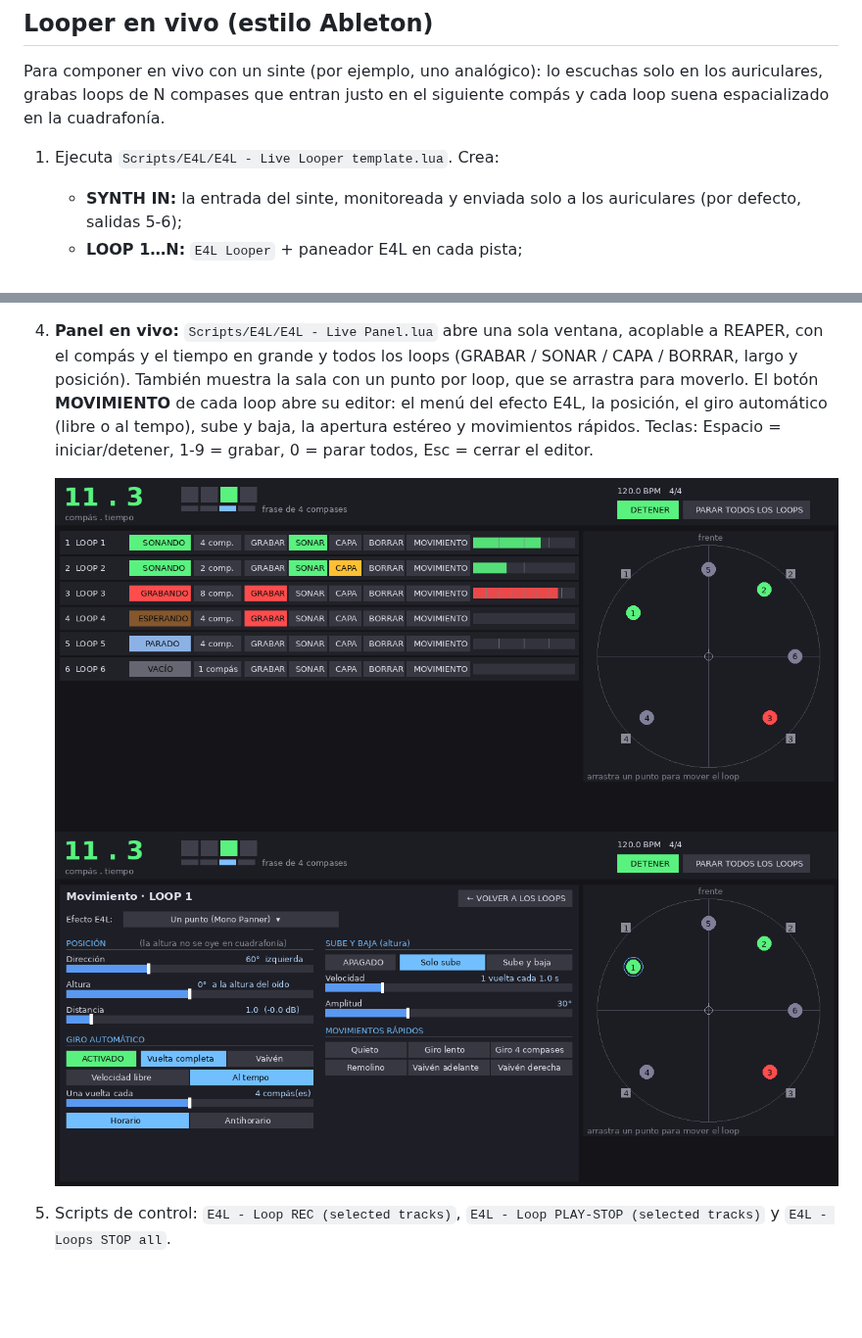
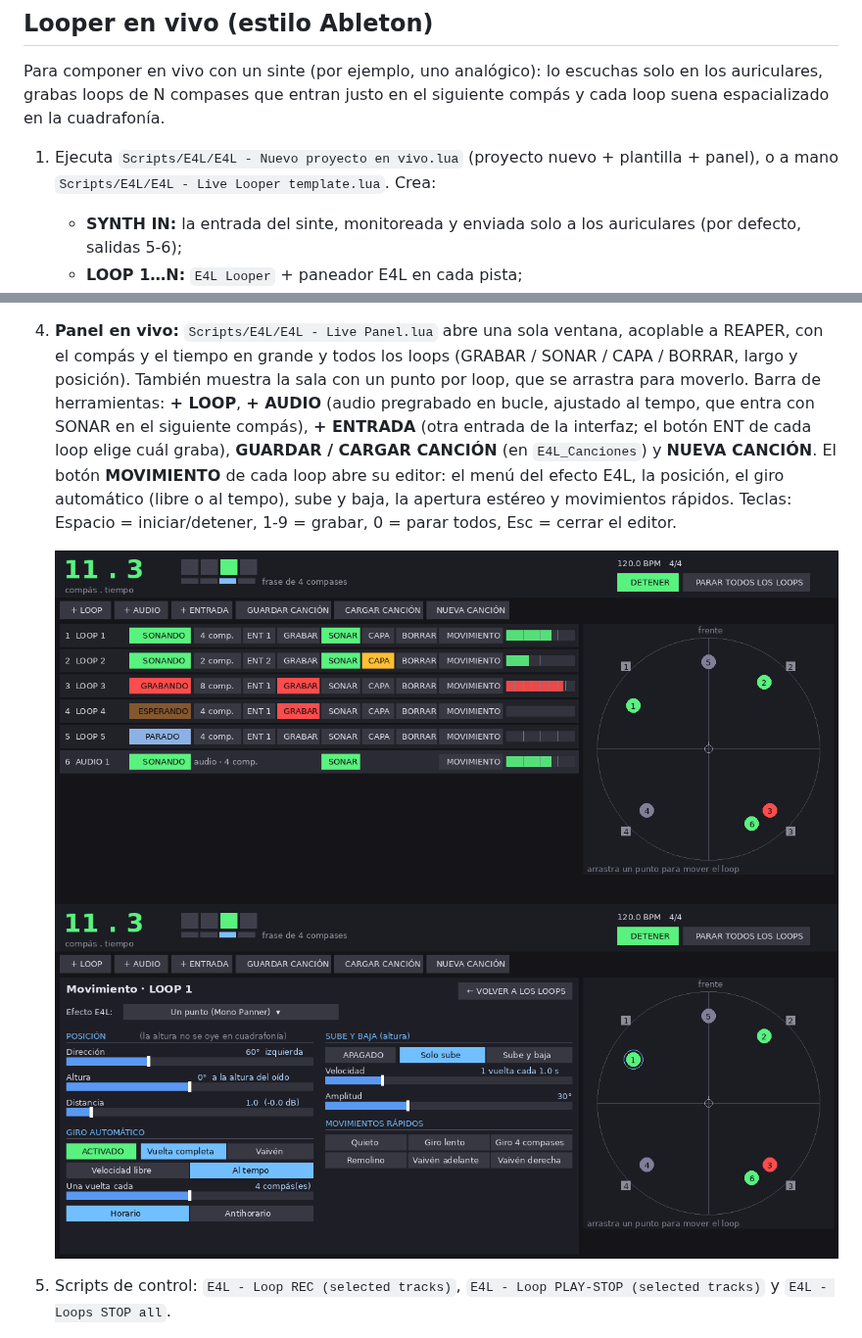
Before and after one commit to KinoLab07/Enveloppe_Live_Reaper, a Markdown page: README.md, 2 parts joined by grey strips. Shown at 98% size. GitHub-like rendering; pictures changed too: docs/live_panel_editor.png, docs/live_panel_preview.png; blank space fills up the shorter version.

```diff
--- a/README.md
+++ b/README.md
@@ -66,7 +66,8 @@ Para componer en vivo con un sinte (por ejemplo, uno analógico): lo escuchas so
 grabas loops de N compases que entran justo en el siguiente compás y cada loop suena espacializado
 en la cuadrafonía.
 
-1. Ejecuta `Scripts/E4L/E4L - Live Looper template.lua`. Crea:
+1. Ejecuta `Scripts/E4L/E4L - Nuevo proyecto en vivo.lua` (proyecto nuevo + plantilla + panel), o a mano
+   `Scripts/E4L/E4L - Live Looper template.lua`. Crea:
    - **SYNTH IN:** la entrada del sinte, monitoreada y enviada solo a los auriculares (por defecto, salidas 5-6);
    - **LOOP 1…N:** `E4L Looper` + paneador E4L en cada pista;
    - **E4L Master:** decodifica en Quad hacia las salidas 1-4;
@@ -80,6 +81,10 @@ en la cuadrafonía.
 4. **Panel en vivo:** `Scripts/E4L/E4L - Live Panel.lua` abre una sola ventana, acoplable a
    REAPER, con el compás y el tiempo en grande y todos los loops (GRABAR / SONAR / CAPA / BORRAR,
    largo y posición). También muestra la sala con un punto por loop, que se arrastra para moverlo.
+   Barra de herramientas: **+ LOOP**, **+ AUDIO** (audio pregrabado en bucle, ajustado al tempo, que
+   entra con SONAR en el siguiente compás), **+ ENTRADA** (otra entrada de la interfaz; el botón ENT
+   de cada loop elige cuál graba), **GUARDAR / CARGAR CANCIÓN** (en `E4L_Canciones`) y
+   **NUEVA CANCIÓN**.
    El botón **MOVIMIENTO** de cada loop abre su editor: el menú del efecto E4L, la posición, el giro
    automático (libre o al tempo), sube y baja, la apertura estéreo y movimientos rápidos.
    Teclas: Espacio = iniciar/detener, 1-9 = grabar, 0 = parar todos, Esc = cerrar el editor.
```
Also changed, not shown: 9 other files.
